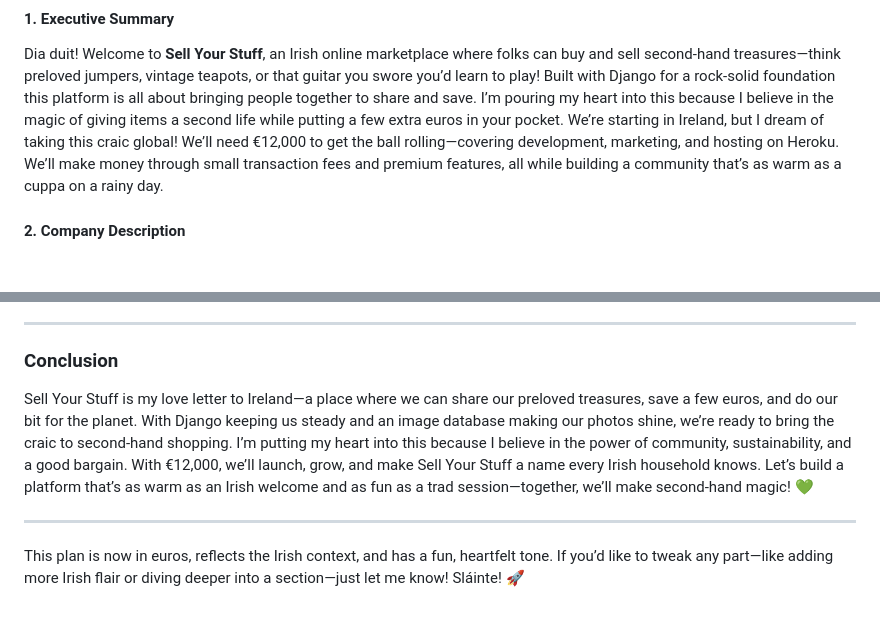
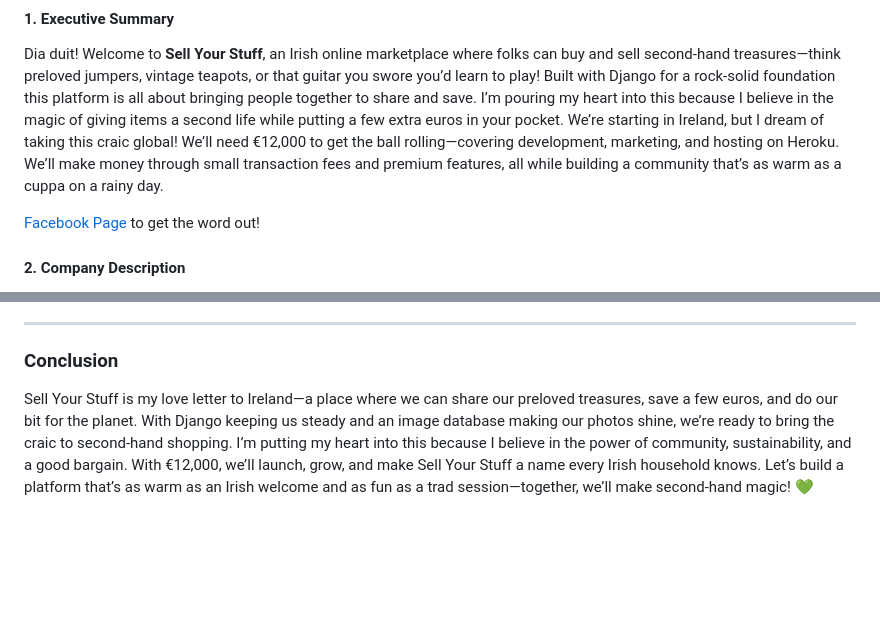
Before and after one commit to TerryLoc/sell_ur_stuff, a Markdown page: business_plan.md, 2 parts joined by grey strips. GitHub-like rendering; blank space fills up the shorter version.

Commit message:
Enhance: add Facebook link to business plan

```diff
--- a/business_plan.md
+++ b/business_plan.md
@@ -4,6 +4,9 @@
 
 #### 1. Executive Summary
 Dia duit! Welcome to **Sell Your Stuff**, an Irish online marketplace where folks can buy and sell second-hand treasures—think preloved jumpers, vintage teapots, or that guitar you swore you’d learn to play! Built with Django for a rock-solid foundation this platform is all about bringing people together to share and save. I’m pouring my heart into this because I believe in the magic of giving items a second life while putting a few extra euros in your pocket. We’re starting in Ireland, but I dream of taking this craic global! We’ll need €12,000 to get the ball rolling—covering development, marketing, and hosting on Heroku. We’ll make money through small transaction fees and premium features, all while building a community that’s as warm as a cuppa on a rainy day.
+
+[Facebook Page](https://www.facebook.com/profile.php?id=61574801600705) to get the word out!
+
 
 #### 2. Company Description
 - **Business Name**: Sell Your Stuff
@@ -166,8 +169,5 @@ Dia duit! Welcome to **Sell Your Stuff**, an Irish online marketplace where folk
 ---
 
 ### Conclusion
+
 Sell Your Stuff is my love letter to Ireland—a place where we can share our preloved treasures, save a few euros, and do our bit for the planet. With Django keeping us steady and an image database making our photos shine, we’re ready to bring the craic to second-hand shopping. I’m putting my heart into this because I believe in the power of community, sustainability, and a good bargain. With €12,000, we’ll launch, grow, and make Sell Your Stuff a name every Irish household knows. Let’s build a platform that’s as warm as an Irish welcome and as fun as a trad session—together, we’ll make second-hand magic! 💚
-
----
-
-This plan is now in euros, reflects the Irish context, and has a fun, heartfelt tone. If you’d like to tweak any part—like adding more Irish flair or diving deeper into a section—just let me know! Sláinte! 🚀
```
